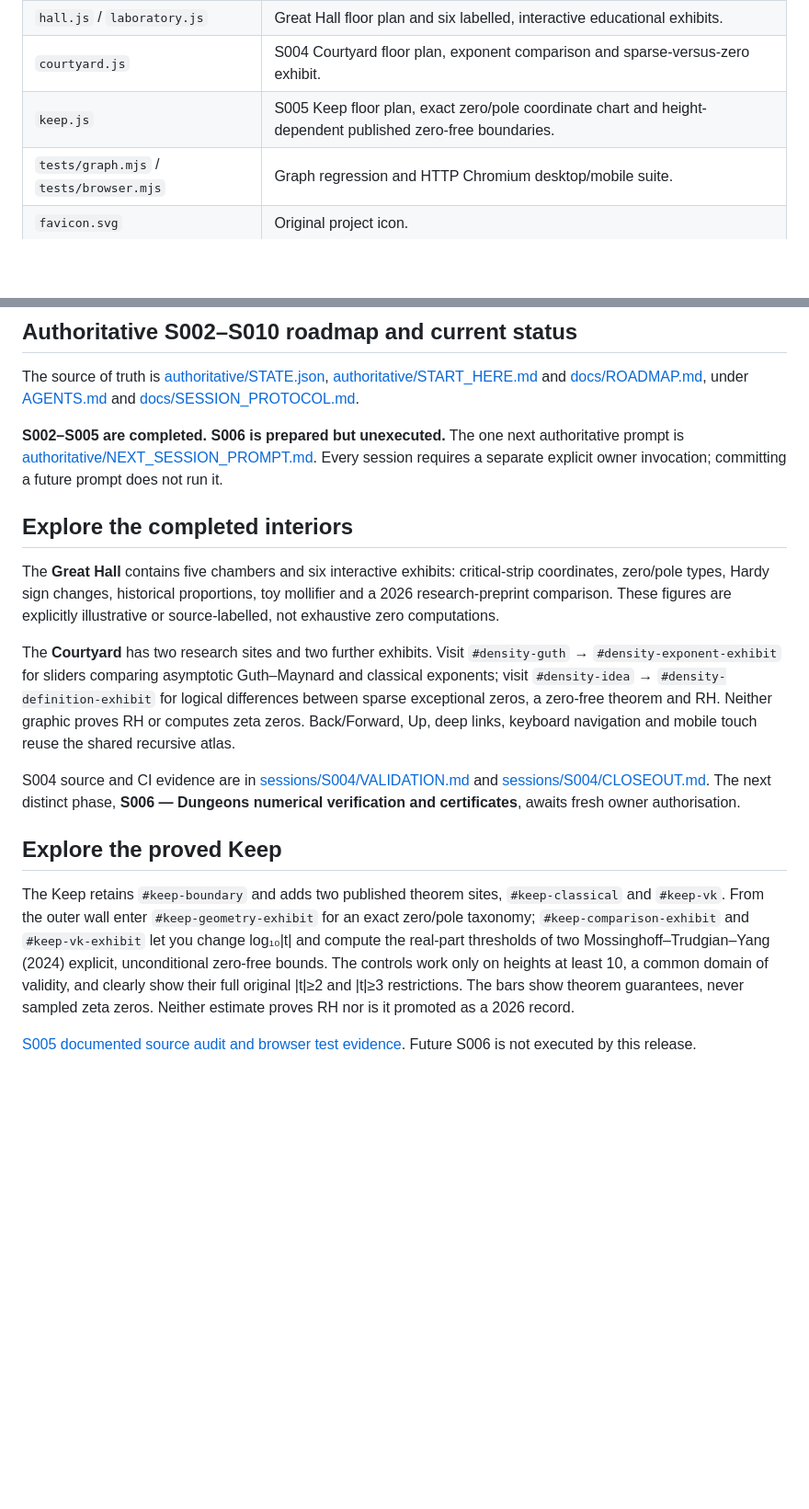
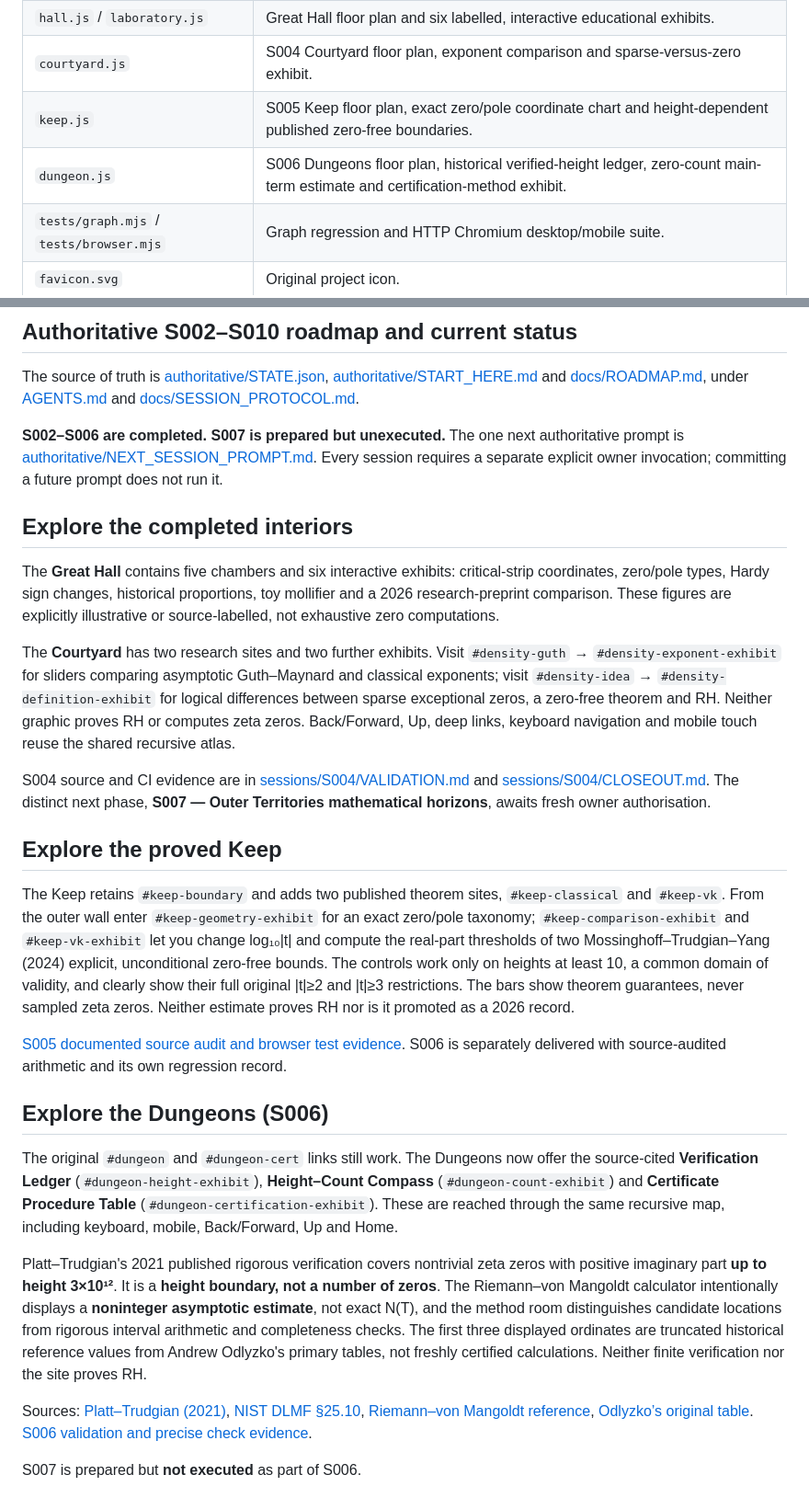
Before and after one commit to jfairfaxball-348/The-Zeta-Citadel, a Markdown page: README.md, 2 parts joined by grey strips. Shown at 92% size. Rendered like a GitHub page; blank space fills up the shorter version.

Commit message:
S006: document Dungeons interactive finite-height exhibits and upcoming S007

```diff
--- a/README.md
+++ b/README.md
@@ -40,6 +40,7 @@ No npm install or build is required.
 | `hall.js` / `laboratory.js` | Great Hall floor plan and six labelled, interactive educational exhibits. |
 | `courtyard.js` | S004 Courtyard floor plan, exponent comparison and sparse-versus-zero exhibit. |
 | `keep.js` | S005 Keep floor plan, exact zero/pole coordinate chart and height-dependent published zero-free boundaries. |
+| `dungeon.js` | S006 Dungeons floor plan, historical verified-height ledger, zero-count main-term estimate and certification-method exhibit. |
 | `tests/graph.mjs` / `tests/browser.mjs` | Graph regression and HTTP Chromium desktop/mobile suite. |
 | `favicon.svg` | Original project icon. |
 | `vercel.json` | Static Vercel settings. |
@@ -71,7 +72,7 @@ Apache-2.0 (see LICENSE).
 
 The source of truth is [authoritative/STATE.json](authoritative/STATE.json), [authoritative/START_HERE.md](authoritative/START_HERE.md) and [docs/ROADMAP.md](docs/ROADMAP.md), under [AGENTS.md](AGENTS.md) and [docs/SESSION_PROTOCOL.md](docs/SESSION_PROTOCOL.md).
 
-**S002–S005 are completed. S006 is prepared but unexecuted.** The one next authoritative prompt is [authoritative/NEXT_SESSION_PROMPT.md](authoritative/NEXT_SESSION_PROMPT.md). Every session requires a separate explicit owner invocation; committing a future prompt does not run it.
+**S002–S006 are completed. S007 is prepared but unexecuted.** The one next authoritative prompt is [authoritative/NEXT_SESSION_PROMPT.md](authoritative/NEXT_SESSION_PROMPT.md). Every session requires a separate explicit owner invocation; committing a future prompt does not run it.
 
 ## Explore the completed interiors
 
@@ -79,10 +80,20 @@ The **Great Hall** contains five chambers and six interactive exhibits: critical
 
 The **Courtyard** has two research sites and two further exhibits. Visit `#density-guth` → `#density-exponent-exhibit` for sliders comparing asymptotic Guth–Maynard and classical exponents; visit `#density-idea` → `#density-definition-exhibit` for logical differences between sparse exceptional zeros, a zero-free theorem and RH. Neither graphic proves RH or computes zeta zeros. Back/Forward, Up, deep links, keyboard navigation and mobile touch reuse the shared recursive atlas.
 
-S004 source and CI evidence are in [sessions/S004/VALIDATION.md](sessions/S004/VALIDATION.md) and [sessions/S004/CLOSEOUT.md](sessions/S004/CLOSEOUT.md). The next distinct phase, **S006 — Dungeons numerical verification and certificates**, awaits fresh owner authorisation.
+S004 source and CI evidence are in [sessions/S004/VALIDATION.md](sessions/S004/VALIDATION.md) and [sessions/S004/CLOSEOUT.md](sessions/S004/CLOSEOUT.md). The distinct next phase, **S007 — Outer Territories mathematical horizons**, awaits fresh owner authorisation.
 
 ## Explore the proved Keep
 
 The Keep retains `#keep-boundary` and adds two published theorem sites, `#keep-classical` and `#keep-vk`. From the outer wall enter `#keep-geometry-exhibit` for an exact zero/pole taxonomy; `#keep-comparison-exhibit` and `#keep-vk-exhibit` let you change log₁₀|t| and compute the real-part thresholds of two Mossinghoff–Trudgian–Yang (2024) explicit, unconditional zero-free bounds. The controls work only on heights at least 10, a common domain of validity, and clearly show their full original |t|≥2 and |t|≥3 restrictions. The bars show theorem guarantees, never sampled zeta zeros. Neither estimate proves RH nor is it promoted as a 2026 record.
 
-[S005 documented source audit and browser test evidence](sessions/S005/VALIDATION.md). Future S006 is not executed by this release.
+[S005 documented source audit and browser test evidence](sessions/S005/VALIDATION.md). S006 is separately delivered with source-audited arithmetic and its own regression record.
+
+## Explore the Dungeons (S006)
+
+The original `#dungeon` and `#dungeon-cert` links still work. The Dungeons now offer the source-cited **Verification Ledger** (`#dungeon-height-exhibit`), **Height–Count Compass** (`#dungeon-count-exhibit`) and **Certificate Procedure Table** (`#dungeon-certification-exhibit`). These are reached through the same recursive map, including keyboard, mobile, Back/Forward, Up and Home.
+
+Platt–Trudgian's 2021 published rigorous verification covers nontrivial zeta zeros with positive imaginary part **up to height 3×10¹²**. It is a **height boundary, not a number of zeros**. The Riemann–von Mangoldt calculator intentionally displays a **noninteger asymptotic estimate**, not exact N(T), and the method room distinguishes candidate locations from rigorous interval arithmetic and completeness checks. The first three displayed ordinates are truncated historical reference values from Andrew Odlyzko's primary tables, not freshly certified calculations. Neither finite verification nor the site proves RH.
+
+Sources: [Platt–Trudgian (2021)](https://doi.org/10.1112/blms.12460), [NIST DLMF §25.10](https://dlmf.nist.gov/25.10), [Riemann–von Mangoldt reference](https://mathworld.wolfram.com/Riemann-vonMangoldtFormula.html), [Odlyzko’s original table](https://www-users.cse.umn.edu/~odlyzko/zeta_tables/zeros2). [S006 validation and precise check evidence](sessions/S006/VALIDATION.md).
+
+S007 is prepared but **not executed** as part of S006.
```
